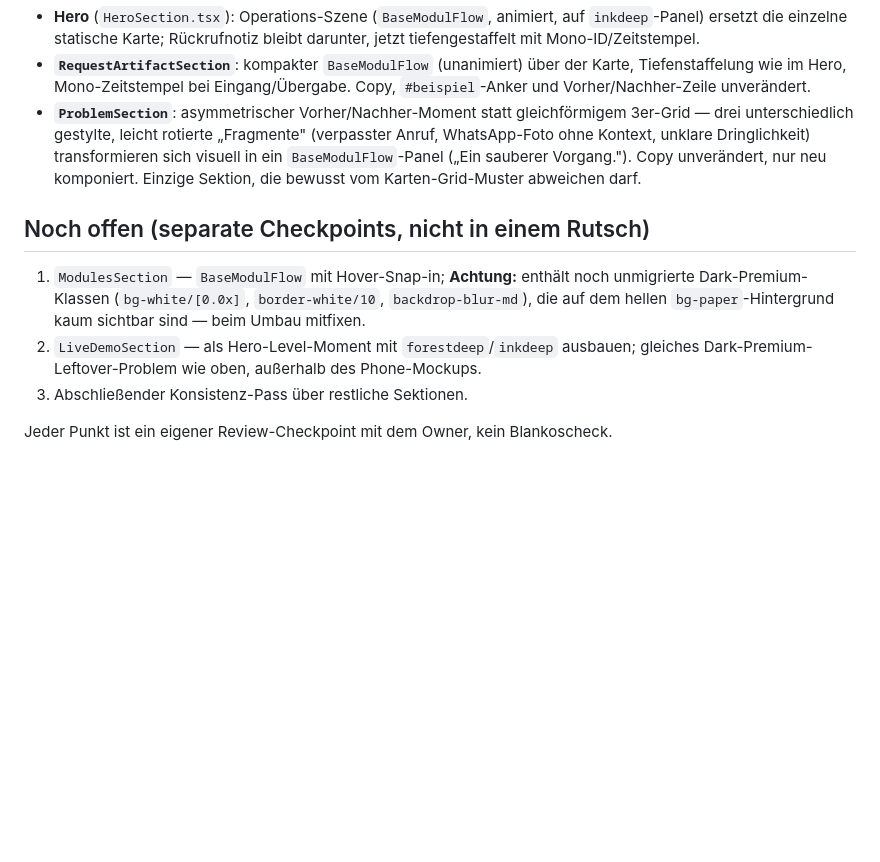
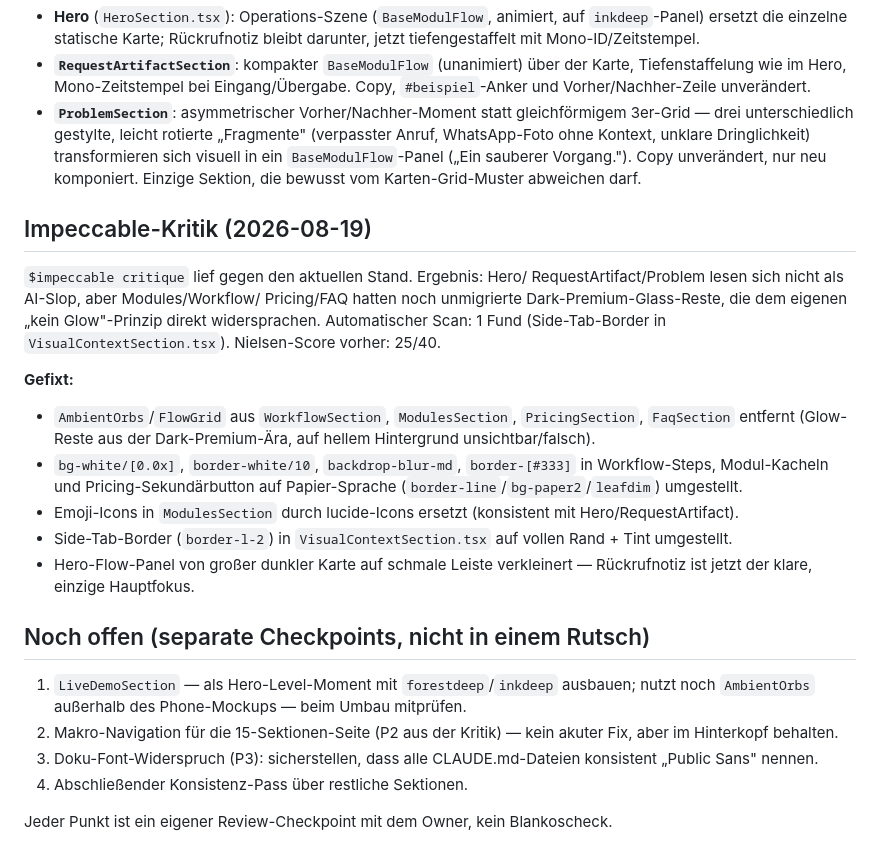
Before and after one commit to akdenizf/basemodul, a Markdown page: DESIGN_DIRECTION_OPERATIONAL_INTELLIGENCE.md, the part around the change. GitHub-like rendering; blank space fills up the shorter version.

Commit message:
docs: log Impeccable critique results, fix stale Inter font reference
Co-Authored-By: Claude Sonnet 5 <noreply@anthropic.com>

```diff
--- a/DESIGN_DIRECTION_OPERATIONAL_INTELLIGENCE.md
+++ b/DESIGN_DIRECTION_OPERATIONAL_INTELLIGENCE.md
@@ -67,15 +67,37 @@ Pricing — macht die Wiedererkennung erst zum Brand-Element.
   („Ein sauberer Vorgang."). Copy unverändert, nur neu komponiert. Einzige
   Sektion, die bewusst vom Karten-Grid-Muster abweichen darf.
 
+## Impeccable-Kritik (2026-08-19)
+
+`$impeccable critique` lief gegen den aktuellen Stand. Ergebnis: Hero/
+RequestArtifact/Problem lesen sich nicht als AI-Slop, aber Modules/Workflow/
+Pricing/FAQ hatten noch unmigrierte Dark-Premium-Glass-Reste, die dem eigenen
+„kein Glow"-Prinzip direkt widersprachen. Automatischer Scan: 1 Fund
+(Side-Tab-Border in `VisualContextSection.tsx`). Nielsen-Score vorher: 25/40.
+
+**Gefixt:**
+- `AmbientOrbs`/`FlowGrid` aus `WorkflowSection`, `ModulesSection`,
+  `PricingSection`, `FaqSection` entfernt (Glow-Reste aus der Dark-Premium-Ära,
+  auf hellem Hintergrund unsichtbar/falsch).
+- `bg-white/[0.0x]`, `border-white/10`, `backdrop-blur-md`, `border-[#333]` in
+  Workflow-Steps, Modul-Kacheln und Pricing-Sekundärbutton auf Papier-Sprache
+  (`border-line`/`bg-paper2`/`leafdim`) umgestellt.
+- Emoji-Icons in `ModulesSection` durch lucide-Icons ersetzt (konsistent mit
+  Hero/RequestArtifact).
+- Side-Tab-Border (`border-l-2`) in `VisualContextSection.tsx` auf vollen
+  Rand + Tint umgestellt.
+- Hero-Flow-Panel von großer dunkler Karte auf schmale Leiste verkleinert —
+  Rückrufnotiz ist jetzt der klare, einzige Hauptfokus.
+
 ## Noch offen (separate Checkpoints, nicht in einem Rutsch)
 
-1. `ModulesSection` — `BaseModulFlow` mit Hover-Snap-in; **Achtung:** enthält
-   noch unmigrierte Dark-Premium-Klassen (`bg-white/[0.0x]`, `border-white/10`,
-   `backdrop-blur-md`), die auf dem hellen `bg-paper`-Hintergrund kaum
-   sichtbar sind — beim Umbau mitfixen.
-2. `LiveDemoSection` — als Hero-Level-Moment mit `forestdeep`/`inkdeep`
-   ausbauen; gleiches Dark-Premium-Leftover-Problem wie oben, außerhalb des
-   Phone-Mockups.
-3. Abschließender Konsistenz-Pass über restliche Sektionen.
+1. `LiveDemoSection` — als Hero-Level-Moment mit `forestdeep`/`inkdeep`
+   ausbauen; nutzt noch `AmbientOrbs` außerhalb des Phone-Mockups — beim Umbau
+   mitprüfen.
+2. Makro-Navigation für die 15-Sektionen-Seite (P2 aus der Kritik) — kein
+   akuter Fix, aber im Hinterkopf behalten.
+3. Doku-Font-Widerspruch (P3): sicherstellen, dass alle CLAUDE.md-Dateien
+   konsistent „Public Sans" nennen.
+4. Abschließender Konsistenz-Pass über restliche Sektionen.
 
 Jeder Punkt ist ein eigener Review-Checkpoint mit dem Owner, kein Blankoscheck.
```
Also changed, not shown: 1 other file.
